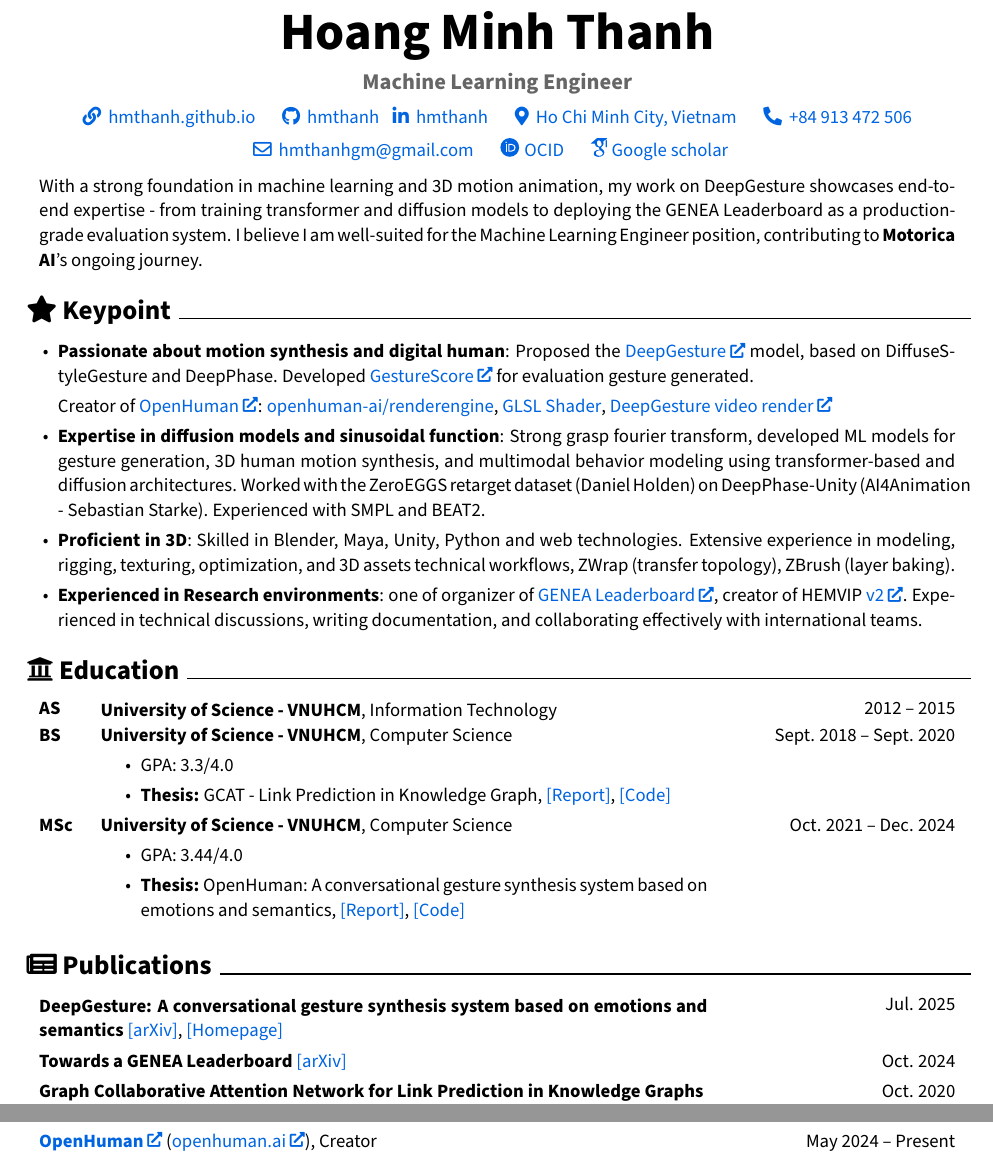
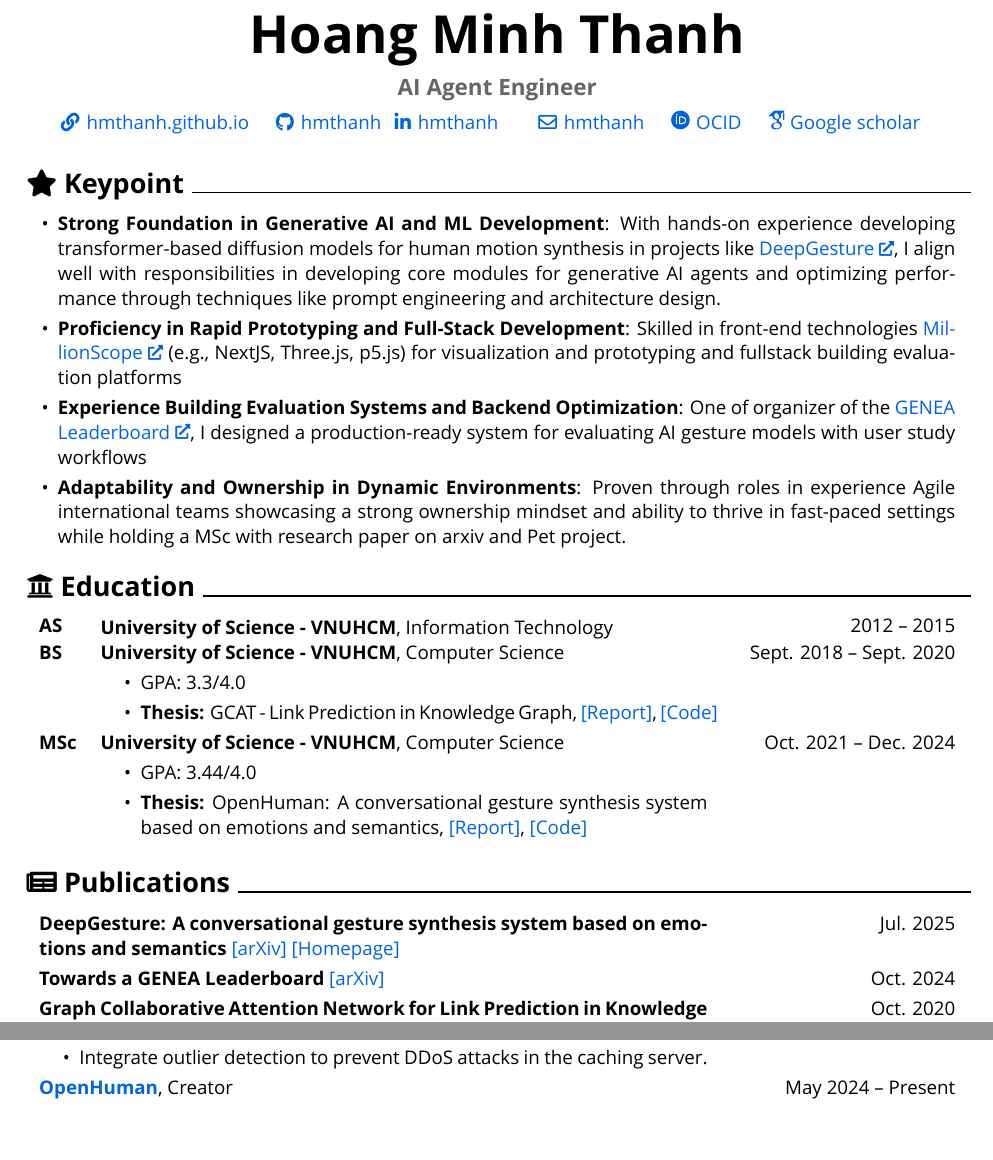
Before and after one commit to hmthanh/CV, a LaTeX document (main.tex, which reads sections/header.tex, sections/intro.tex, sections/publications.tex): two parts of pages 1 and 2 of 2 before the commit and two parts of pages 1 and 2 of 3 after it, joined at a grey line, cut so that both start at the same text, the shorter picture padded with empty space. Compiled offline with XeLaTeX; a missing font is replaced by an installed copy or a similar font.

Commit message:
update final for ai agent engineer

```diff
--- a/main.tex
+++ b/main.tex
@@ -51,15 +51,15 @@
 \pdfgentounicode=1
 \usepackage[T1]{fontenc}
 \usepackage[utf8]{inputenc}
-\usepackage{lmodern}
+%\usepackage{lmodern}
 \fi
 
 % Font
 %\usepackage{lmodern}
-\usepackage[default, type1]{sourcesanspro}
-%\usepackage{fontspec}
+%\usepackage[default, type1]{sourcesanspro}
+\usepackage{fontspec}
 %\setmainfont{SourceSans3-VariableFont\_wght}
-%\setmainfont{Segoe UI}
+\setmainfont{Segoe UI}
 \linespread{1.1}
 % ------------------------------------------------------------------------------
 % GENERAL SETTINGS
@@ -151,8 +151,8 @@
 % UTILITIES
 % ------------------------------------------------------------------------------
 
-\let\hrefWithoutArrow\href
-\renewcommand{\href}[2]{\hrefWithoutArrow{#1}{\ifthenelse{\equal{#2}{}}{ }{#2\ }\raisebox{.15ex}{\footnotesize\faExternalLink*}}}
+\let\aref\href
+\renewcommand{\href}[2]{\aref{#1}{\ifthenelse{\equal{#2}{}}{ }{#2\ }\raisebox{.15ex}{\footnotesize\faExternalLink*}}}
 
 \newcommand{\dateformat}[3]{\ifstrequal{#3}{Present}{#1 #2 -- Present}{#1 #2 -- #3}}
 \newcommand{\cvspace}{\vspace{0.2cm}}
--- a/sections/header.tex
+++ b/sections/header.tex
@@ -10,41 +10,39 @@
 		\textbf{Hoang Minh Thanh}
 
 		\cvspace
-		{\large\textnormal{\textcolor[rgb]{0.4,0.4,0.4}{\textbf{Machine Learning Engineer}}}}
+		{\large\textnormal{\textcolor[rgb]{0.4,0.4,0.4}{\textbf{AI Agent Engineer}}}}
 
 
 		\normalsize
-		\mbox{\hrefWithoutArrow{https://hmthanh.github.io}{{\faLink}\hspace*{0.13cm}hmthanh.github.io}}%
+		\mbox{\aref{https://hmthanh.github.io}{{\faLink}\hspace*{0.13cm}hmthanh.github.io}}%
 		\kern 0.25 cm%
       	\AND%
 		\kern 0.25 cm%
-		\mbox{\hrefWithoutArrow{https://github.com/hmthanh}{{\faGithub}\hspace*{0.13cm}hmthanh}}%
+		\mbox{\aref{https://github.com/hmthanh}{{\faGithub}\hspace*{0.13cm}hmthanh}}%
 		\AND%
 		\kern 0.25 cm%
-		\mbox{\hrefWithoutArrow{https://linkedin.com/in/hmthanh}{{\faLinkedinIn}\hspace*{0.13cm}hmthanh}}%
+		\mbox{\aref{https://linkedin.com/in/hmthanh}{{\faLinkedinIn}\hspace*{0.13cm}hmthanh}}%
 		\kern 0.25 cm%
 		\AND%
 		\kern 0.25 cm%
-		\mbox{\hrefWithoutArrow{https://maps.app.goo.gl/QpqhUQSrcNfCm64QA}{{\faMapMarker*}\hspace*{0.13cm}Ho Chi Minh City, Vietnam}}%
+%		\mbox{\aref{https://maps.app.goo.gl/QpqhUQSrcNfCm64QA}{{\faMapMarker*}\hspace*{0.13cm}Ho Chi Minh City, Vietnam}}%
+%		\kern 0.25 cm%
+%		\AND%
+%		\kern 0.25 cm%
+%		\mbox{\aref{tel:+84913472506}{{\faPhone*}\hspace*{0.13cm}+84 913 472 506}}%
+%		\kern 0.25 cm%
+%		\AND%
 		\kern 0.25 cm%
-		\AND%
-		\kern 0.25 cm%
-		\mbox{\hrefWithoutArrow{tel:+84913472506}{{\faPhone*}\hspace*{0.13cm}+84 913 472 506}}%
-		\kern 0.25 cm%
-		\AND%
-		\kern 0.25 cm%
-		\mbox{\hrefWithoutArrow{mailto:hmthanhgm@gmail.com}{{\faEnvelope[regular]}\hspace*{0.13cm}hmthanhgm@gmail.com}}%
+		\mbox{\aref{mailto:hmthanhgm@gmail.com}{{\faEnvelope[regular]}\hspace*{0.13cm}hmthanh}}%
 		\kern 0.25 cm%
 	      \AND%
 	      \kern 0.25 cm%
-	      \mbox{\hrefWithoutArrow{https://orcid.org/0009-0007-0898-5923}{{\faOCID}\hspace*{0.3mm} OCID}}%
+	      \mbox{\aref{https://orcid.org/0009-0007-0898-5923}{{\faOCID}\hspace*{0.3mm} OCID}}%
 	      \kern 0.25 cm%
 	      \AND%
 	      \kern 0.25 cm%
-	      \mbox{\hrefWithoutArrow{https://scholar.google.com/citations?user=CbPqC30AAAAJ}{\faScholar Google scholar}}%
+	      \mbox{\aref{https://scholar.google.com/citations?user=CbPqC30AAAAJ}{\faScholar Google scholar}}%
 	      \kern 0.25 cm%
-
-
 	\end{header}
 
 	\cvspace
--- a/sections/intro.tex
+++ b/sections/intro.tex
@@ -5,6 +5,6 @@
 
 %With a strong foundation in machine learning and 3D motion animation, my work on DeepGesture showcases end-to-end expertise - from training transformer and diffusion models to deploying the GENEA Leaderboard as a production-grade evaluation system. I believe I am well-suited for the Machine Learning Engineer position, contributing meaningfully to the evolving Motorica AI journey—where generative models redefine how motion comes to life, much like Midjourney reshaped visual creativity.
 
-\begin{onecolentry}
-	With a strong foundation in machine learning and 3D motion animation, my work on DeepGesture showcases end-to-end expertise - from training transformer and diffusion models to deploying the GENEA Leaderboard as a production-grade evaluation system. I believe I am well-suited for the Machine Learning Engineer position, contributing to \textbf{Motorica AI}'s ongoing journey.
-\end{onecolentry}
+%\begin{onecolentry}
+%	With a solid background in generative AI and full-stack development, my work on MillionScope and thesis DeepGesture demonstrates expertise in building and optimizing AI systems, including diffusion models and evaluation platforms. I am well-positioned for the AI Agent Engineer role at \textbf{Manus AI}, contributing to innovative agent development and performance enhancement.
+%\end{onecolentry}
--- a/sections/publications.tex
+++ b/sections/publications.tex
@@ -2,7 +2,7 @@
 
 \begin{twocolentry}{Jul. 2025}
 	\textbf{DeepGesture: A conversational gesture synthesis system based on
-		emotions and semantics} \hrefWithoutArrow{https://arxiv.org/abs/2507.03147v1}{[arXiv]}, \hrefWithoutArrow{https://deepgesture.github.io}{[Homepage]}
+		emotions and semantics} \aref{https://arxiv.org/abs/2507.03147v1}{[arXiv]} \aref{https://deepgesture.pages.dev}{[Homepage]}
 	%	\vspace{0.10 cm}
 
 	%		\mbox{Thanh Hoang-Minh}
@@ -24,7 +24,7 @@
 
 
 \begin{twocolentry}{Oct. 2020}
-	\textbf{Graph Collaborative Attention Network for Link Prediction in Knowledge Graphs} \hrefWithoutArrow{https://arxiv.org/abs/2507.03947}{[arXiv]}
+	\textbf{Graph Collaborative Attention Network for Link Prediction in Knowledge Graphs} \aref{https://arxiv.org/abs/2507.03947}{[arXiv]} \aref{https://graphattentionnetwork.github.io}{[Homepage]}
 	\vspace{0.10 cm}
 
 %	\mbox{Thanh Hoang-Minh}
--- a/sections/summary.tex
+++ b/sections/summary.tex
@@ -1,26 +1,10 @@
 
-
-
-%	\begin{onecolentry}
-%		%            \href{https://rendercv.com}{RenderCV}
-%		I’m passionate about WebGL and rendering every pixel on \texttt{<canvas>} context. With hands-on experience from multiple React and Three.js projects, I am well-suited for the Senior Creative Developer role at CodeCrush and capable of contributing to the development of high-quality, interactive 3D web experiences.
-%	\end{onecolentry}
-
-	%        \cvspace
-
-	%        \begin{onecolentry}
-		%            The boilerplate content was inspired by \href{https://github.com/dnl-blkv/mcdowell-cv}{Gayle McDowell}.
-		%        \end{onecolentry}
-
-%	\section{\faAddressCard\ Summary}
 
 	\begin{onecolentry}
 		\begin{highlightsforbulletentries}
 %			Proficient in Three.js, WebGL and Web Technologies
-			\item \textbf{Passionate about motion synthesis and digital human}:  Proposed the \href{https://deepgesture.github.io}{DeepGesture} model, based on DiffuseStyleGesture and DeepPhase. Developed \href{https://github.com/GestureScore/GestureScore}{GestureScore} for evaluation gesture generated.
+			\item \textbf{Strong Foundation in Generative AI and ML Development}: With hands-on experience developing transformer-based diffusion models for human motion synthesis in projects like \href{https://deepgesture.pages.dev}{DeepGesture}, I align well with responsibilities in developing core modules for generative AI agents and optimizing performance through techniques like prompt engineering and architecture design.
 
-			Creator of \href{https://www.youtube.com/@openhuman_ai}{OpenHuman}: \hrefWithoutArrow{https://github.com/openhuman-ai/renderengine}{openhuman-ai/renderengine}, \hrefWithoutArrow{https://github.com/openhuman-ai/renderengine/blob/main/test/vertex\_full.glsl}{GLSL Shader},
-			\href{https://www.youtube.com/watch?v=B6nv1kQmi-Q}{DeepGesture video render}
 %			\href{https://x.com/OpenHuman/status/1941355456020250865}{Universal Human render}
 %			, \href{https://www.instagram.com/p/DKMV3xwJcQm}{Blender render}.
 
@@ -28,10 +12,9 @@
 %			\item \textbf{Strong grasp of diffusion models and Fourier transform}: Trained ML models for gesture generation, 3D human motion synthesis, and multimodal behavior modeling using transformer-based and diffusion architectures.
 %			ZeroEGGS retarget dataset (Daniel Holden) on DeepPhase-Unity (AI4Animation - Sebastian Starke). Experience working with SMPL \textbf{BEAT2}.
 
-			\item \textbf{Expertise in diffusion models and sinusoidal function}: Strong grasp fourier transform, developed ML models for gesture generation, 3D human motion synthesis, and multimodal behavior modeling using transformer-based and diffusion architectures. Worked with the ZeroEGGS retarget dataset (Daniel Holden) on DeepPhase-Unity (AI4Animation - Sebastian Starke). Experienced with SMPL and BEAT2.
+			\item \textbf{Proficiency in Rapid Prototyping and Full-Stack Development}: Skilled in front-end technologies \href{https://millionscope.com}{MillionScope} (e.g., NextJS, Three.js, p5.js) for visualization and prototyping and fullstack building evaluation platforms
 
-
-%			Proposed the \href{https://deepgesture.github.io}{DeepGesture} model based on DiffuseStyleGesture and DeepPhase for expressive
+%			Proposed the \href{https://deepgesture.pages.dev}{DeepGesture} model based on DiffuseStyleGesture and DeepPhase for expressive
 
 %			 model based on DiffuseStyleGesture and DeepPhase for expressive gesture generation. Developed \href{https://github.com/GestureScore/GestureScore}{GestureScore}
 
@@ -39,12 +22,13 @@
 
 %			\item \textbf{Comprehensive understanding Computer Graphics}: \textit{Keyword learned}: Ray Tracing in One Weekend, Subsurface scattering, Rendering Equation, \href{https://github.com/hmthanh/pbrt-v4}{pbrt-v4}, webgl2fundamentals, Physics/Spectrum/Eye Vision Structure of Color, ... \href{https://mattergen.github.io}{My Fillament doc remake} (BRDF, Diffuse, Reflection).
 
-			\item \textbf{Proficient in 3D}: Skilled in Blender, Maya, Unity, Python and web technologies. Extensive experience in modeling, rigging, texturing, optimization, and 3D assets technical workflows, ZWrap (transfer topology), ZBrush (layer baking).
+			\item \textbf{Experience Building Evaluation Systems and Backend Optimization}: One of organizer of the \href{https://bit.ly/GENEALeaderboard}{GENEA Leaderboard}, I designed a production-ready system for evaluating AI gesture models with user study workflows
+
+%			Skilled in Blender, Maya, Unity, Python and web technologies. Extensive experience in modeling, rigging, texturing, optimization, and 3D assets technical workflows, ZWrap (transfer topology), ZBrush (layer baking).
 %			, and deep understanding \href{https://github.com/hmthanh/glTF-Sample-Viewer}{glTF JSON Structure} for export and integration of 3D assets into web applications.
 
 
-			\item \textbf{Experienced in Research environments}: one of organizer of
-			\href{https://bit.ly/GENEALeaderboard}{GENEA Leaderboard}, creator of HEMVIP \href{https://github.com/hemvip/hemvip.github.io}{v2}.  Experienced in technical discussions, writing documentation, and collaborating effectively with international teams.
+			\item \textbf{Adaptability and Ownership in Dynamic Environments}: Proven through roles in experience Agile international teams showcasing a strong ownership mindset and ability to thrive in fast-paced settings while holding a MSc with research paper on arxiv and Pet project.
 
 %			Skilled in Unity:
 %			, Game made by Unity - (Play my game \href{https://puccarunner.github.io}{Pucca Runner})
```
Also changed, not shown: sections/certifications.tex (+5 -9 lines), sections/education.tex (+4 -4 lines), sections/experience.tex (+8 -7 lines), sections/projects.tex (+28 -22 lines), Hoang Minh Thanh - AI Agent Engineer.pdf (added), main.tex (18 more changed lines), sections/publications.tex (2 more changed lines).
